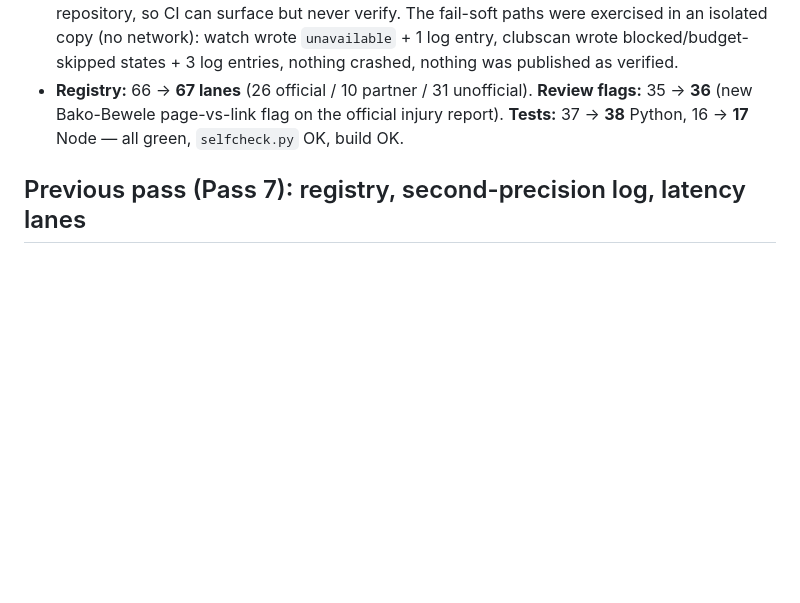
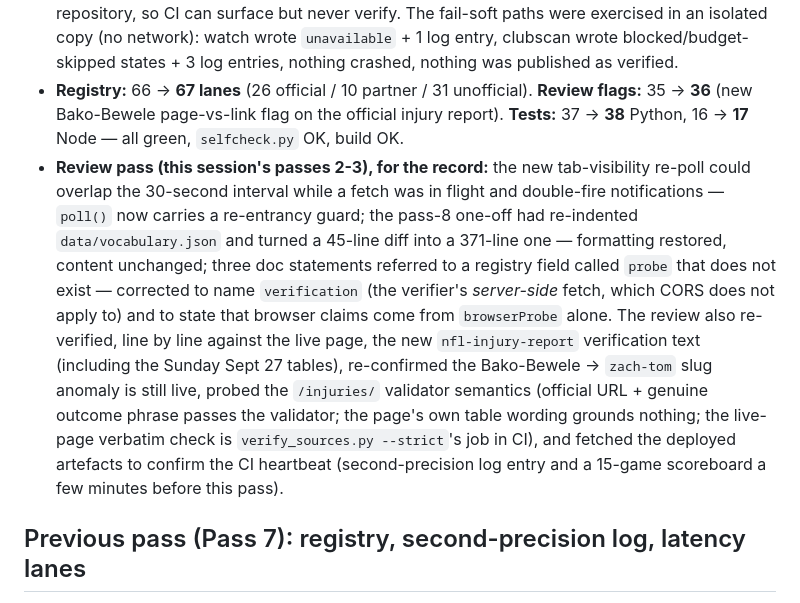
Before and after one commit to buffedlizard55-lab/InjuryAlerTNFL, a Markdown page: README.md, the part around the change. Rendered like a GitHub page; blank space fills up the shorter version.

Commit message:
Pass 3 (re-check): record the review-pass findings in the README; final green run
Full re-verification after Pass 2 fixes: 38 Python + 17 Node tests,
selfcheck OK, vocabulary module in sync, clean rebuild (11 data files),
JS module syntax OK, local HTTP smoke 200, preview serving the final
build. Deployed Pages artefacts confirmed current: alert-log heartbeat
and 15-game scoreboard seconds before this pass.

The README's pass-8 section now carries the review-pass outcomes
(re-entrancy guard, vocabulary re-format, corrected verification vs
browserProbe wording) so the session record is complete in-repo.

Co-authored-by: arena-agent <297053741+arena-agent@users.noreply.github.com>

```diff
--- a/README.md
+++ b/README.md
@@ -81,6 +81,7 @@ python scripts/verify_sources.py --strict   # re-fetch and compare every stored
 - **The vocabulary now covers the *return side* of an injury.** New or extended rules: FIELD EVALUATION (“under evaluation”, w3), GOT UP / BACK ON FEET (observed, w1), RETURNED (+ “re-entered”, “back in the game”, “evaluated and returned”, w2), RETURN UNCERTAIN (+ **“may not return” / “may return”**, w4 — the test that should have caught this matched nothing, which is exactly why the classifier's job is to be wrong loudly). “will not return” is OUT (w5). Replay chatter (“the replay is under review”) matches nothing.
 - **CI now performs the in-game capture on every publish.** `publish.yml` runs `watch_live.py --once` (per-lane in-game read → `watch.json` + log) and `clubscan.py --per-club 3 --budget 160 --no-promote` (bounded per-club news scan → fresh `candidates.json`), both `continue-on-error` so a blocked provider logs a `lane-failure` entry and an honest *unavailable* state instead of failing the build. Neither can promote: the two-independent-reads rule still runs in the repository, so CI can surface but never verify. The fail-soft paths were exercised in an isolated copy (no network): watch wrote `unavailable` + 1 log entry, clubscan wrote blocked/budget-skipped states + 3 log entries, nothing crashed, nothing was published as verified.
 - **Registry:** 66 → **67 lanes** (26 official / 10 partner / 31 unofficial). **Review flags:** 35 → **36** (new Bako-Bewele page-vs-link flag on the official injury report). **Tests:** 37 → **38** Python, 16 → **17** Node — all green, `selfcheck.py` OK, build OK.
+- **Review pass (this session's passes 2-3), for the record:** the new tab-visibility re-poll could overlap the 30-second interval while a fetch was in flight and double-fire notifications — `poll()` now carries a re-entrancy guard; the pass-8 one-off had re-indented `data/vocabulary.json` and turned a 45-line diff into a 371-line one — formatting restored, content unchanged; three doc statements referred to a registry field called `probe` that does not exist — corrected to name `verification` (the verifier's *server-side* fetch, which CORS does not apply to) and to state that browser claims come from `browserProbe` alone. The review also re-verified, line by line against the live page, the new `nfl-injury-report` verification text (including the Sunday Sept 27 tables), re-confirmed the Bako-Bewele → `zach-tom` slug anomaly is still live, probed the `/injuries/` validator semantics (official URL + genuine outcome phrase passes the validator; the page's own table wording grounds nothing; the live-page verbatim check is `verify_sources.py --strict`'s job in CI), and fetched the deployed artefacts to confirm the CI heartbeat (second-precision log entry and a 15-game scoreboard a few minutes before this pass).
 
 ## Previous pass (Pass 7): registry, second-precision log, latency lanes
 
```
